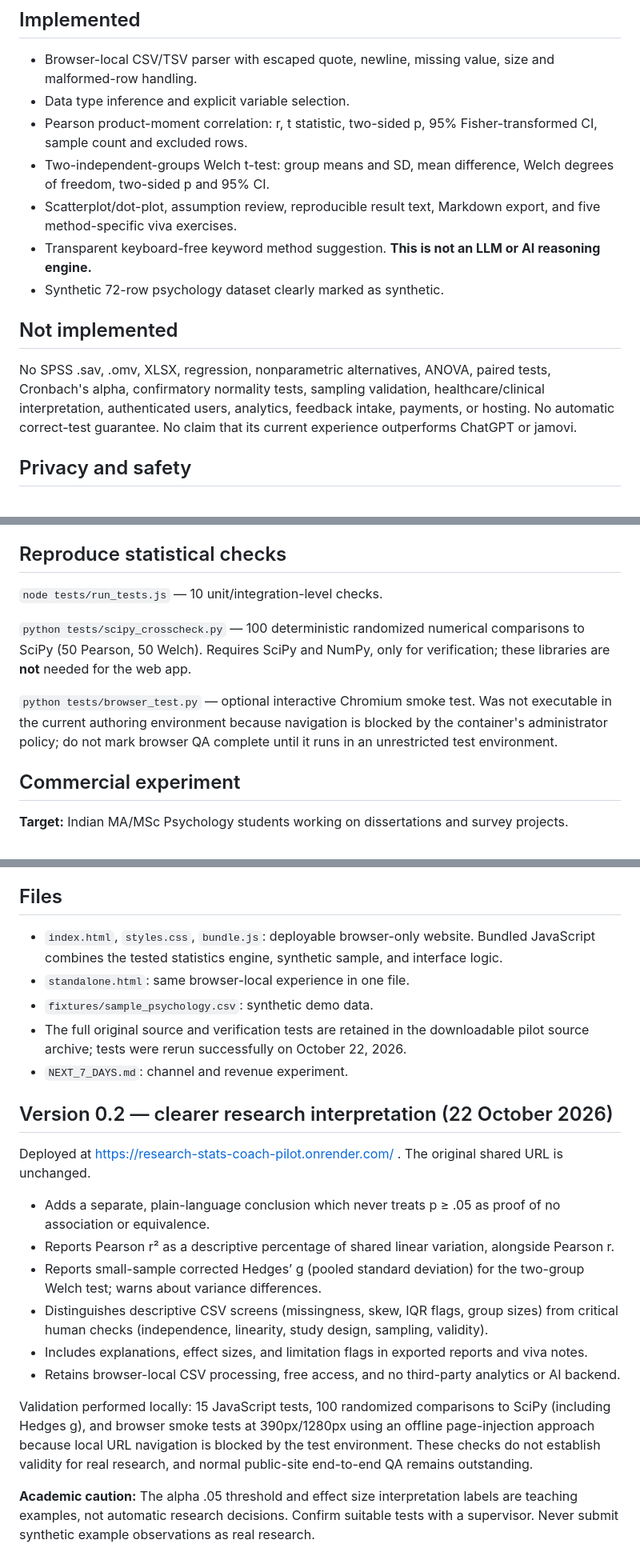
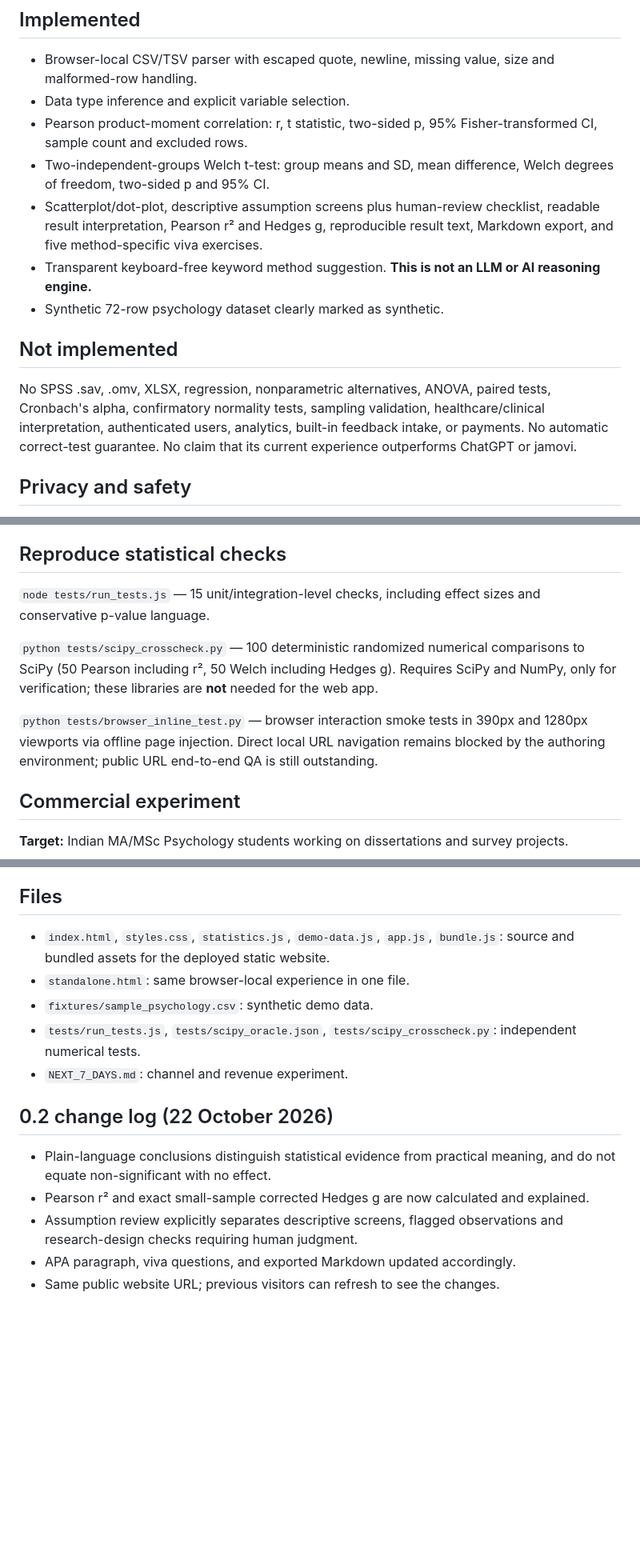
Before and after one commit to Soldsoul86/research-stats-coach-pilot, a Markdown page: README.md, 3 parts joined by grey strips. Shown at 80% size. Rendered like a GitHub page; blank space fills up the shorter version.

Commit message:
Document 0.2 live status and verified statistical tests

```diff
--- a/README.md
+++ b/README.md
@@ -18,13 +18,13 @@ You can also serve the source from this directory: `python -m http.server 8000`
 - Data type inference and explicit variable selection.
 - Pearson product-moment correlation: r, t statistic, two-sided p, 95% Fisher-transformed CI, sample count and excluded rows.
 - Two-independent-groups Welch t-test: group means and SD, mean difference, Welch degrees of freedom, two-sided p and 95% CI.
-- Scatterplot/dot-plot, assumption review, reproducible result text, Markdown export, and five method-specific viva exercises.
+- Scatterplot/dot-plot, descriptive assumption screens plus human-review checklist, readable result interpretation, Pearson r² and Hedges g, reproducible result text, Markdown export, and five method-specific viva exercises.
 - Transparent keyboard-free keyword method suggestion. **This is not an LLM or AI reasoning engine.**
 - Synthetic 72-row psychology dataset clearly marked as synthetic.
 
 ## Not implemented
 
-No SPSS .sav, .omv, XLSX, regression, nonparametric alternatives, ANOVA, paired tests, Cronbach's alpha, confirmatory normality tests, sampling validation, healthcare/clinical interpretation, authenticated users, analytics, feedback intake, payments, or hosting. No automatic correct-test guarantee. No claim that its current experience outperforms ChatGPT or jamovi.
+No SPSS .sav, .omv, XLSX, regression, nonparametric alternatives, ANOVA, paired tests, Cronbach's alpha, confirmatory normality tests, sampling validation, healthcare/clinical interpretation, authenticated users, analytics, built-in feedback intake, or payments. No automatic correct-test guarantee. No claim that its current experience outperforms ChatGPT or jamovi.
 
 ## Privacy and safety
 
@@ -34,11 +34,11 @@ A teaching tool cannot establish independence, random sampling, valid constructs
 
 ## Reproduce statistical checks
 
-`node tests/run_tests.js` — 10 unit/integration-level checks.
+`node tests/run_tests.js` — 15 unit/integration-level checks, including effect sizes and conservative p-value language.
 
-`python tests/scipy_crosscheck.py` — 100 deterministic randomized numerical comparisons to SciPy (50 Pearson, 50 Welch). Requires SciPy and NumPy, only for verification; these libraries are **not** needed for the web app.
+`python tests/scipy_crosscheck.py` — 100 deterministic randomized numerical comparisons to SciPy (50 Pearson including r², 50 Welch including Hedges g). Requires SciPy and NumPy, only for verification; these libraries are **not** needed for the web app.
 
-`python tests/browser_test.py` — optional interactive Chromium smoke test. Was not executable in the current authoring environment because navigation is blocked by the container's administrator policy; do not mark browser QA complete until it runs in an unrestricted test environment.
+`python tests/browser_inline_test.py` — browser interaction smoke tests in 390px and 1280px viewports via offline page injection. Direct local URL navigation remains blocked by the authoring environment; public URL end-to-end QA is still outstanding.
 
 ## Commercial experiment
 
@@ -54,23 +54,16 @@ A teaching tool cannot establish independence, random sampling, valid constructs
 
 ## Files
 
-- `index.html`, `styles.css`, `bundle.js`: deployable browser-only website. Bundled JavaScript combines the tested statistics engine, synthetic sample, and interface logic.
+- `index.html`, `styles.css`, `statistics.js`, `demo-data.js`, `app.js`, `bundle.js`: source and bundled assets for the deployed static website.
 - `standalone.html`: same browser-local experience in one file.
 - `fixtures/sample_psychology.csv`: synthetic demo data.
-- The full original source and verification tests are retained in the downloadable pilot source archive; tests were rerun successfully on October 22, 2026.
+- `tests/run_tests.js`, `tests/scipy_oracle.json`, `tests/scipy_crosscheck.py`: independent numerical tests.
 - `NEXT_7_DAYS.md`: channel and revenue experiment.
 
-## Version 0.2 — clearer research interpretation (22 October 2026)
+## 0.2 change log (22 October 2026)
 
-Deployed at https://research-stats-coach-pilot.onrender.com/ . The original shared URL is unchanged.
-
-- Adds a separate, plain-language conclusion which never treats p ≥ .05 as proof of no association or equivalence.
-- Reports Pearson r² as a descriptive percentage of shared linear variation, alongside Pearson r.
-- Reports small-sample corrected Hedges’ g (pooled standard deviation) for the two-group Welch test; warns about variance differences.
-- Distinguishes descriptive CSV screens (missingness, skew, IQR flags, group sizes) from critical human checks (independence, linearity, study design, sampling, validity).
-- Includes explanations, effect sizes, and limitation flags in exported reports and viva notes.
-- Retains browser-local CSV processing, free access, and no third-party analytics or AI backend.
-
-Validation performed locally: 15 JavaScript tests, 100 randomized comparisons to SciPy (including Hedges g), and browser smoke tests at 390px/1280px using an offline page-injection approach because local URL navigation is blocked by the test environment. These checks do not establish validity for real research, and normal public-site end-to-end QA remains outstanding.
-
-**Academic caution:** The alpha .05 threshold and effect size interpretation labels are teaching examples, not automatic research decisions. Confirm suitable tests with a supervisor. Never submit synthetic example observations as real research.
+- Plain-language conclusions distinguish statistical evidence from practical meaning, and do not equate non-significant with no effect.
+- Pearson r² and exact small-sample corrected Hedges g are now calculated and explained.
+- Assumption review explicitly separates descriptive screens, flagged observations and research-design checks requiring human judgment.
+- APA paragraph, viva questions, and exported Markdown updated accordingly.
+- Same public website URL; previous visitors can refresh to see the changes.
```
Also changed, not shown: other parts of README.md (+1 -1 lines).
